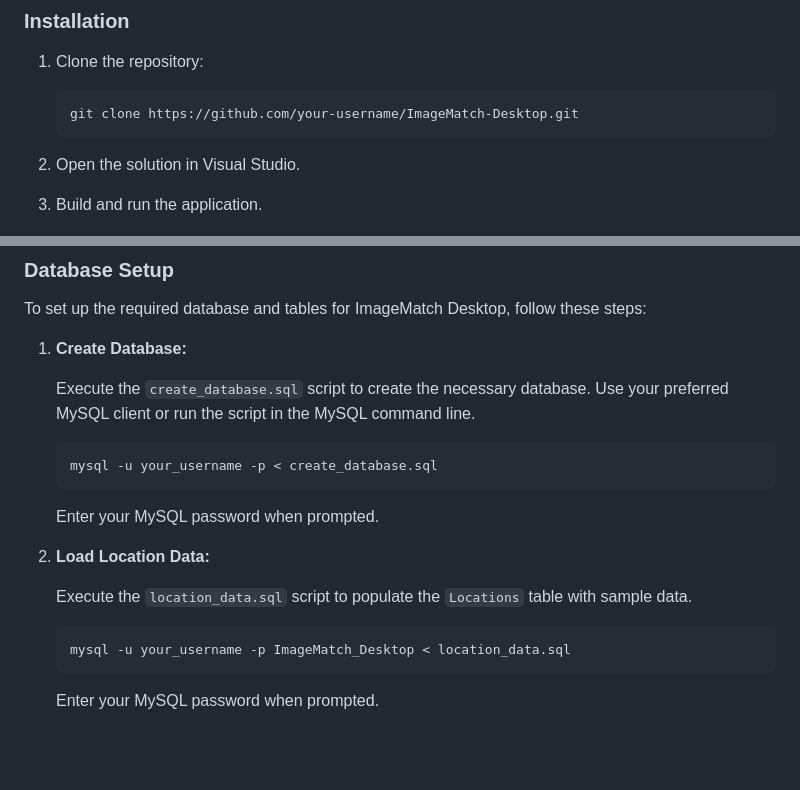
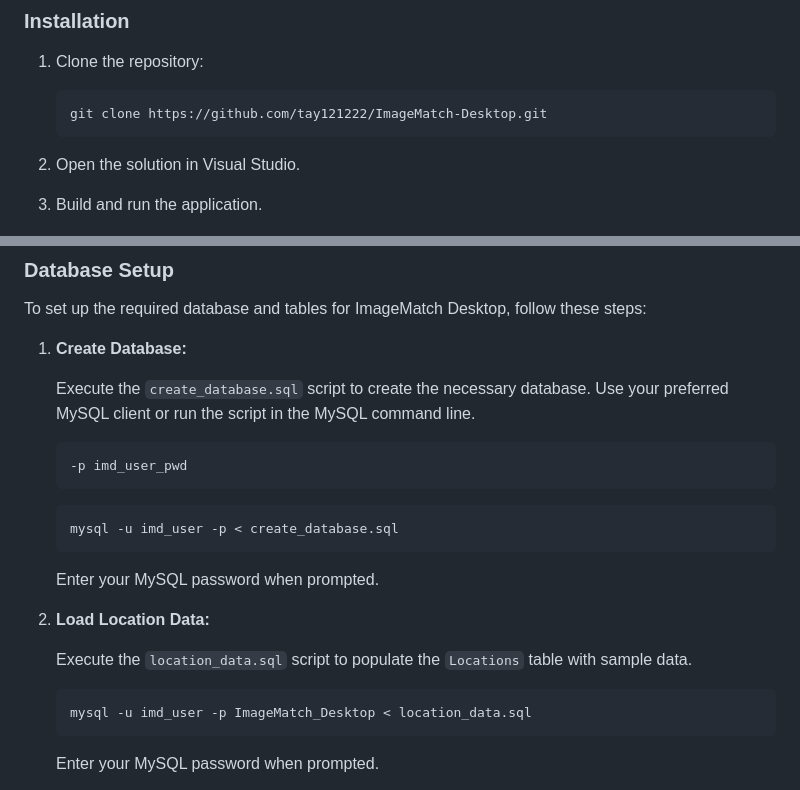
Before and after one commit to tay121222/ImageMatch_Desktop, a Markdown page: README.md, 2 parts joined by grey strips. Drawn GitHub-style; blank space fills up the shorter version.

````diff
--- a/README.md
+++ b/README.md
@@ -37,7 +37,7 @@ ImageMatch Desktop is a desktop application designed for jewelry inventory manag
 1. Clone the repository:
 
    ```bash
-   git clone https://github.com/your-username/ImageMatch-Desktop.git
+   git clone https://github.com/tay121222/ImageMatch-Desktop.git
    ```
 
 2. Open the solution in Visual Studio.
@@ -91,9 +91,12 @@ To set up the required database and tables for ImageMatch Desktop, follow these
 1. **Create Database:**
 
    Execute the `create_database.sql` script to create the necessary database. Use your preferred MySQL client or run the script in the MySQL command line.
+    ```bash
+    -p imd_user_pwd
+   ```
 
    ```bash
-   mysql -u your_username -p < create_database.sql
+   mysql -u imd_user -p < create_database.sql
    ```
 
    Enter your MySQL password when prompted.
@@ -104,7 +107,7 @@ To set up the required database and tables for ImageMatch Desktop, follow these
    Execute the `location_data.sql` script to populate the `Locations` table with sample data.
 
    ```bash
-   mysql -u your_username -p ImageMatch_Desktop < location_data.sql
+   mysql -u imd_user -p ImageMatch_Desktop < location_data.sql
    ```
 
    Enter your MySQL password when prompted.
````
